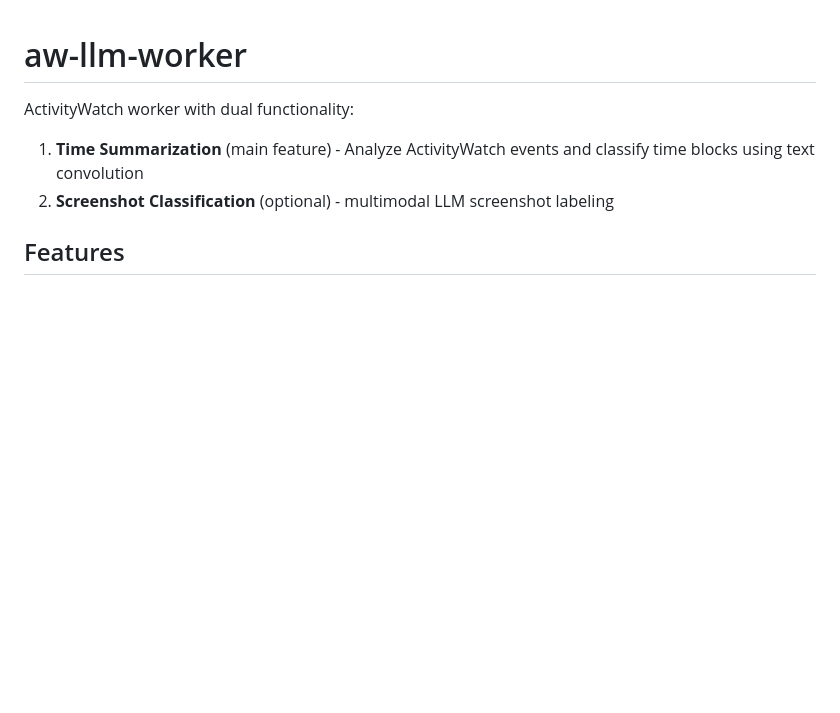
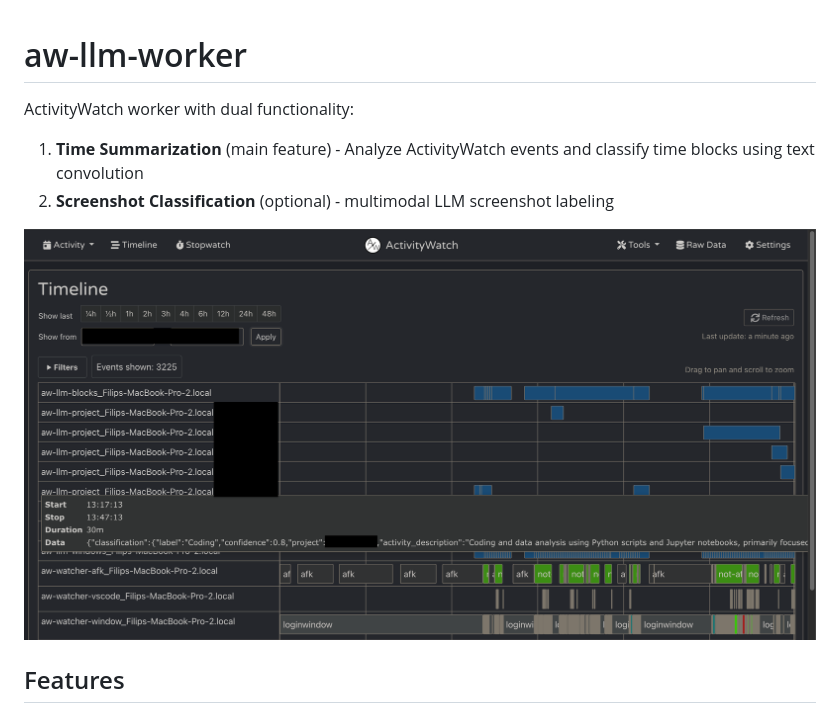
Before and after one commit to Srakai/aw-llm-worker, a Markdown page: README.md, the part around the change. GitHub-like rendering; pictures changed too: docs/sc.png (added); blank space fills up the shorter version.

Commit message:
add sc

```diff
--- a/README.md
+++ b/README.md
@@ -4,6 +4,8 @@ ActivityWatch worker with dual functionality:
 
 1. **Time Summarization** (main feature) - Analyze ActivityWatch events and classify time blocks using text convolution
 2. **Screenshot Classification** (optional) - multimodal LLM screenshot labeling
+
+![ActivityWatch Timeline](docs/sc.png)
 
 ## Features
 
```
